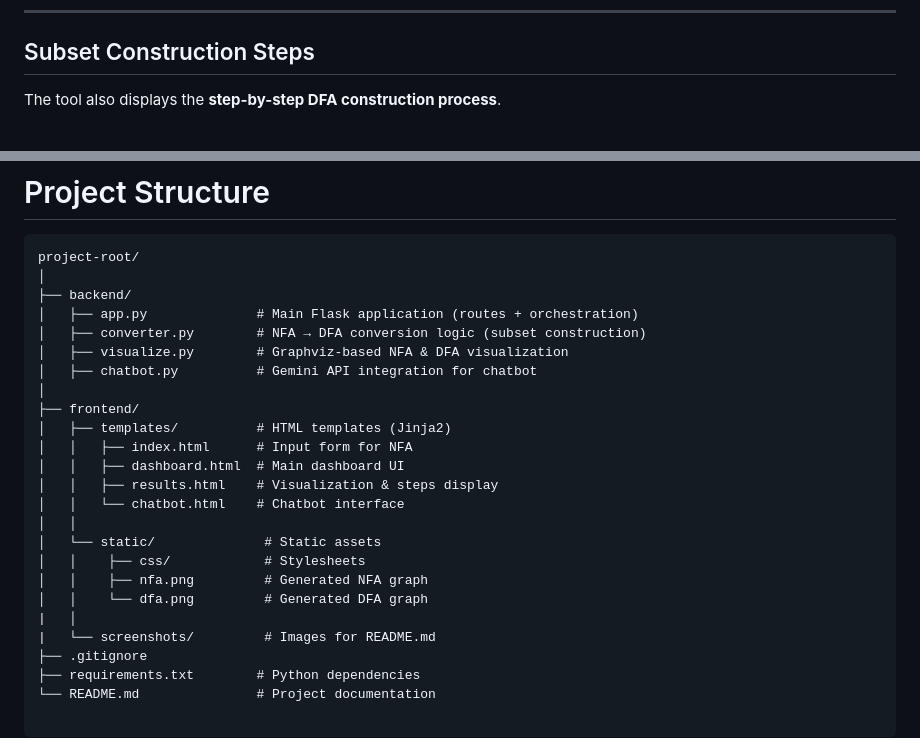
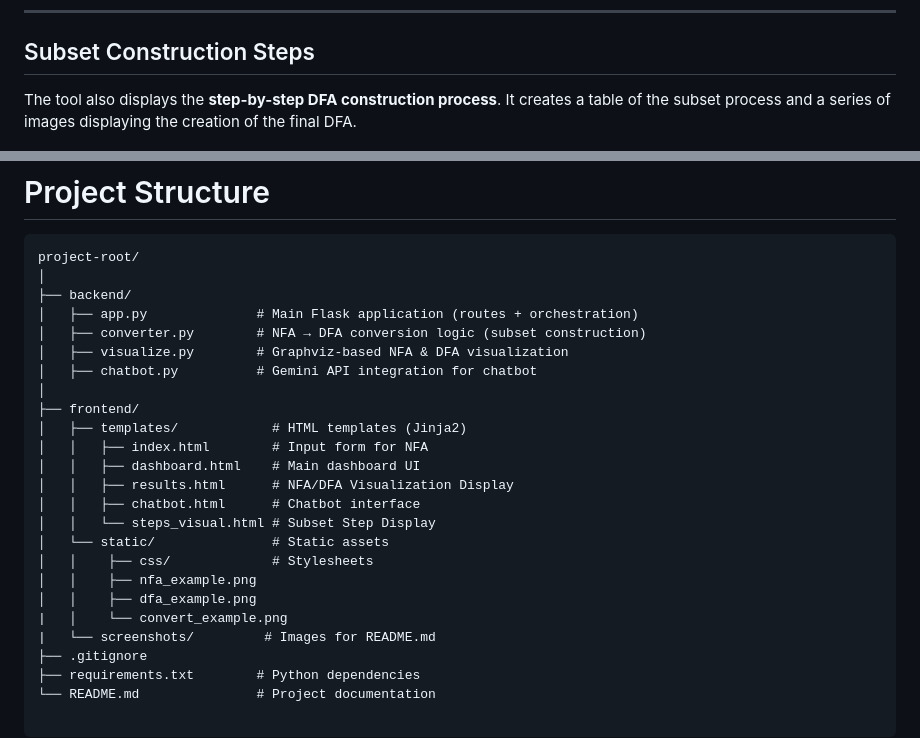
Before and after one commit to pulkitrox/nfa-to-dfa-visualizer, a Markdown page: README.md, 2 parts joined by grey strips. Rendered like a GitHub page.

Commit message:
Revise README with updated file structure and images
Updated file structure and added new images for NFA/DFA visualization.

```diff
--- a/README.md
+++ b/README.md
@@ -81,6 +81,8 @@ Construction Algorithm**.
 ## Subset Construction Steps
 
 The tool also displays the **step-by-step DFA construction process**.
+It creates a table of the subset process and a series of images displaying
+the creation of the final DFA.
 
 ![Construction Table](frontend/screenshots/subset.png)
 
@@ -112,17 +114,17 @@ project-root/
 │   ├── chatbot.py          # Gemini API integration for chatbot
 │
 ├── frontend/
-│   ├── templates/          # HTML templates (Jinja2)
-│   │   ├── index.html      # Input form for NFA
-│   │   ├── dashboard.html  # Main dashboard UI
-│   │   ├── results.html    # Visualization & steps display
-│   │   └── chatbot.html    # Chatbot interface
-│   │
-│   └── static/              # Static assets
-│   │    ├── css/            # Stylesheets
-│   │    ├── nfa.png         # Generated NFA graph
-│   │    └── dfa.png         # Generated DFA graph
-|   │
+│   ├── templates/            # HTML templates (Jinja2)
+│   │   ├── index.html        # Input form for NFA
+│   │   ├── dashboard.html    # Main dashboard UI
+│   │   ├── results.html      # NFA/DFA Visualization Display
+│   │   ├── chatbot.html      # Chatbot interface
+│   │   └── steps_visual.html # Subset Step Display
+│   └── static/               # Static assets
+│   │    ├── css/             # Stylesheets
+│   │    ├── nfa_example.png
+│   │    ├── dfa_example.png
+|   │    └── convert_example.png
 |   └── screenshots/         # Images for README.md
 ├── .gitignore
 ├── requirements.txt        # Python dependencies
```
